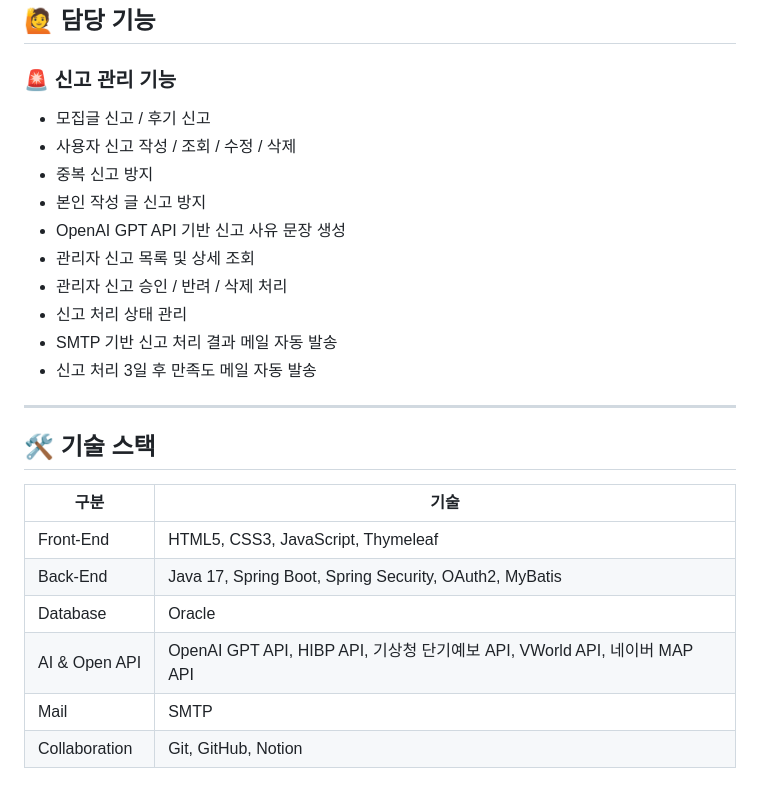
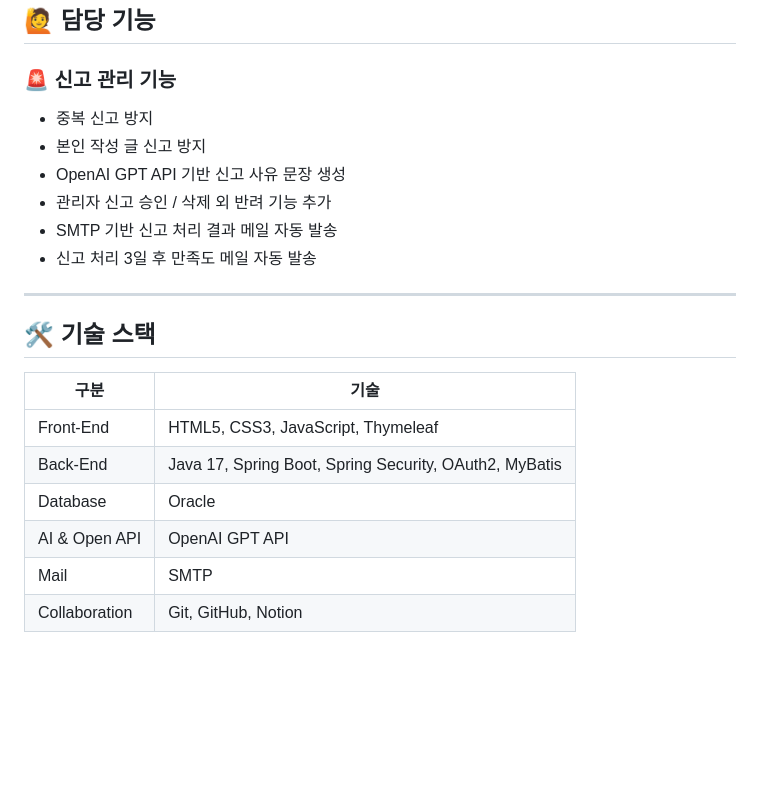
Before and after one commit to LimChaeyeon0629/moitreport, a Markdown page: moit-v2/README.md, the part around the change. Drawn GitHub-style; blank space fills up the shorter version.

```diff
--- a/moit-v2/README.md
+++ b/moit-v2/README.md
@@ -28,14 +28,10 @@
 
 ### 🚨 신고 관리 기능
 
-* 모집글 신고 / 후기 신고
-* 사용자 신고 작성 / 조회 / 수정 / 삭제
 * 중복 신고 방지
 * 본인 작성 글 신고 방지
 * OpenAI GPT API 기반 신고 사유 문장 생성
-* 관리자 신고 목록 및 상세 조회
-* 관리자 신고 승인 / 반려 / 삭제 처리
-* 신고 처리 상태 관리
+* 관리자 신고 승인 / 삭제 외 반려 기능 추가
 * SMTP 기반 신고 처리 결과 메일 자동 발송
 * 신고 처리 3일 후 만족도 메일 자동 발송
 
@@ -48,7 +44,7 @@
 | Front-End     | HTML5, CSS3, JavaScript, Thymeleaf                              |
 | Back-End      | Java 17, Spring Boot, Spring Security, OAuth2, MyBatis          |
 | Database      | Oracle                                                          |
-| AI & Open API | OpenAI GPT API, HIBP API, 기상청 단기예보 API, VWorld API, 네이버 MAP API |
+| AI & Open API | OpenAI GPT API |
 | Mail          | SMTP                                                            |
 | Collaboration | Git, GitHub, Notion                                             |
 
```
